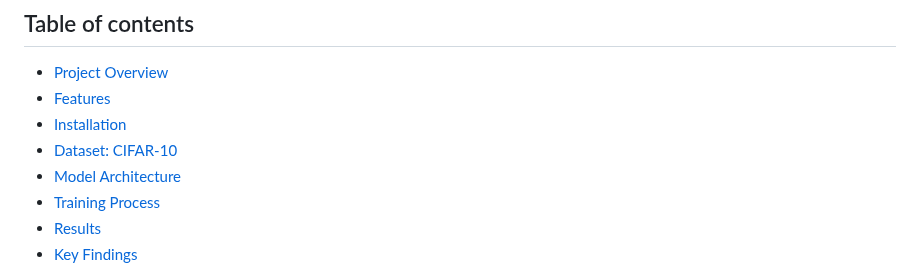
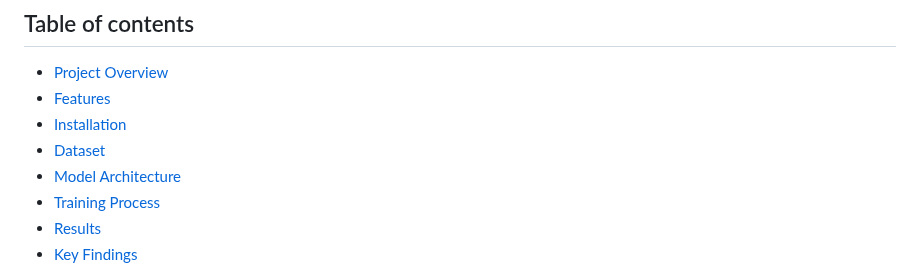
Before and after one commit to geotsad/Academic-Projects, a Markdown page: MLP from scratch in Python/README.md, the part around the change. GitHub-like rendering.

```diff
--- a/MLP from scratch in Python/README.md
+++ b/MLP from scratch in Python/README.md
@@ -6,7 +6,7 @@
 - [Project Overview](#project-overview)
 - [Features](#features)
 - [Installation](#installation)
-- [Dataset: CIFAR-10](#dataset)
+- [Dataset](#dataset)
 - [Model Architecture](#model-architecture)
 - [Training Process](#training-process)
 - [Results](#results)
```
